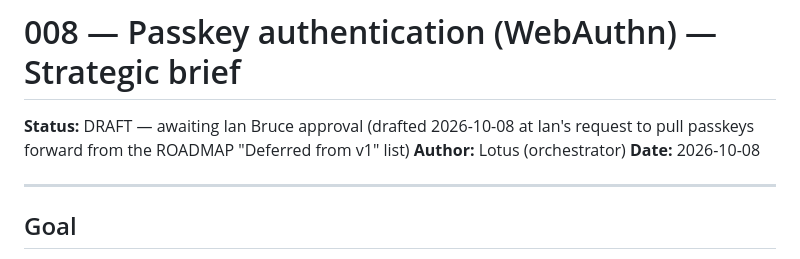
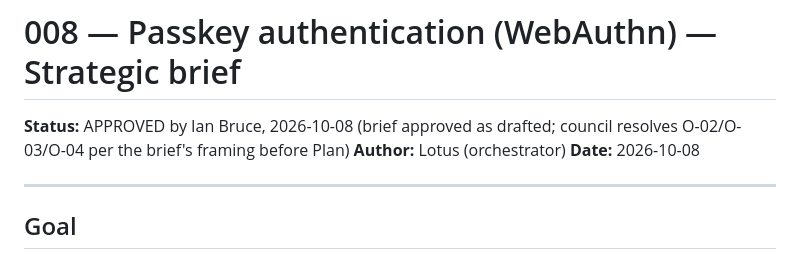
Before and after one commit to ianbrucey/vision-law, a Markdown page: specs/008-passkey-authentication/00-brief.md, the part around the change. Drawn GitHub-style.

Commit message:
Spec 008: brief APPROVED by Ian Bruce 2026-10-08

```diff
--- a/specs/008-passkey-authentication/00-brief.md
+++ b/specs/008-passkey-authentication/00-brief.md
@@ -1,6 +1,6 @@
 # 008 — Passkey authentication (WebAuthn) — Strategic brief
 
-**Status:** DRAFT — awaiting Ian Bruce approval (drafted 2026-10-08 at Ian's request to pull passkeys forward from the ROADMAP "Deferred from v1" list)
+**Status:** APPROVED by Ian Bruce, 2026-10-08 (brief approved as drafted; council resolves O-02/O-03/O-04 per the brief's framing before Plan)
 **Author:** Lotus (orchestrator)
 **Date:** 2026-10-08
 
```
